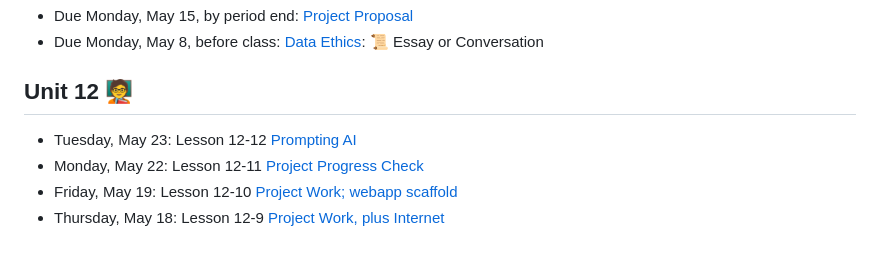
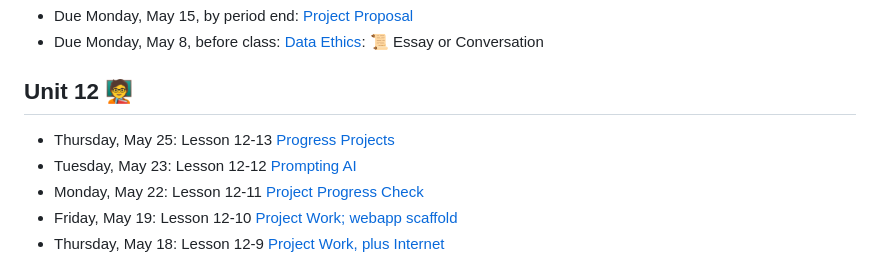
Before and after one commit to natoftheboonies/apcs-2023, a Markdown page: README.md, the part around the change. Drawn GitHub-style.

```diff
--- a/README.md
+++ b/README.md
@@ -9,6 +9,7 @@ Anacortes High School - AP Computer Science A - Spring 2023 Course Materials
 
 ## Unit 12 🧑‍🏫
 
+- Thursday, May 25: Lesson 12-13 [Progress Projects](unit12/12-13.md)
 - Tuesday, May 23: Lesson 12-12 [Prompting AI](unit12/12-12.md)
 - Monday, May 22: Lesson 12-11 [Project Progress Check](unit12/12-11.md)
 - Friday, May 19: Lesson 12-10 [Project Work; webapp scaffold](unit12/12-10.md)
```
Also changed, not shown: unit12/12-13.md (added, +22 -0 lines).
